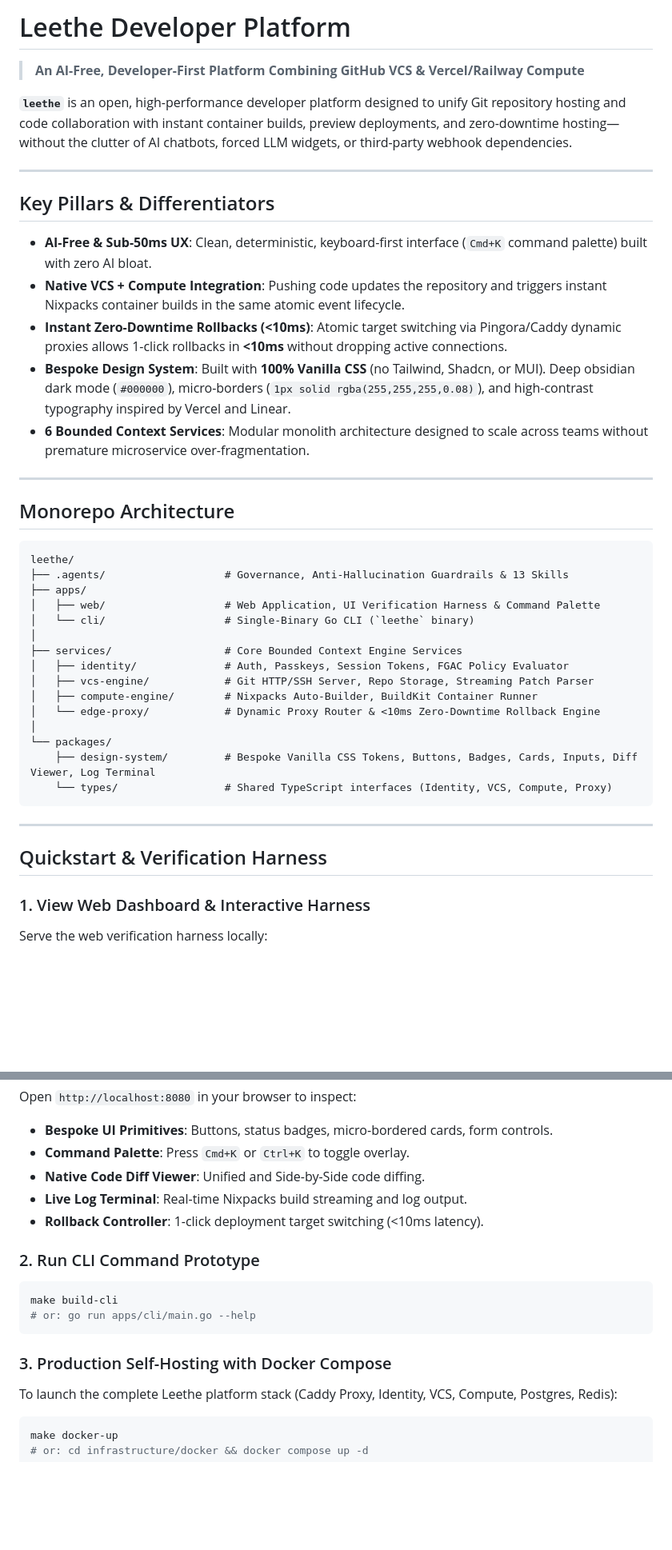
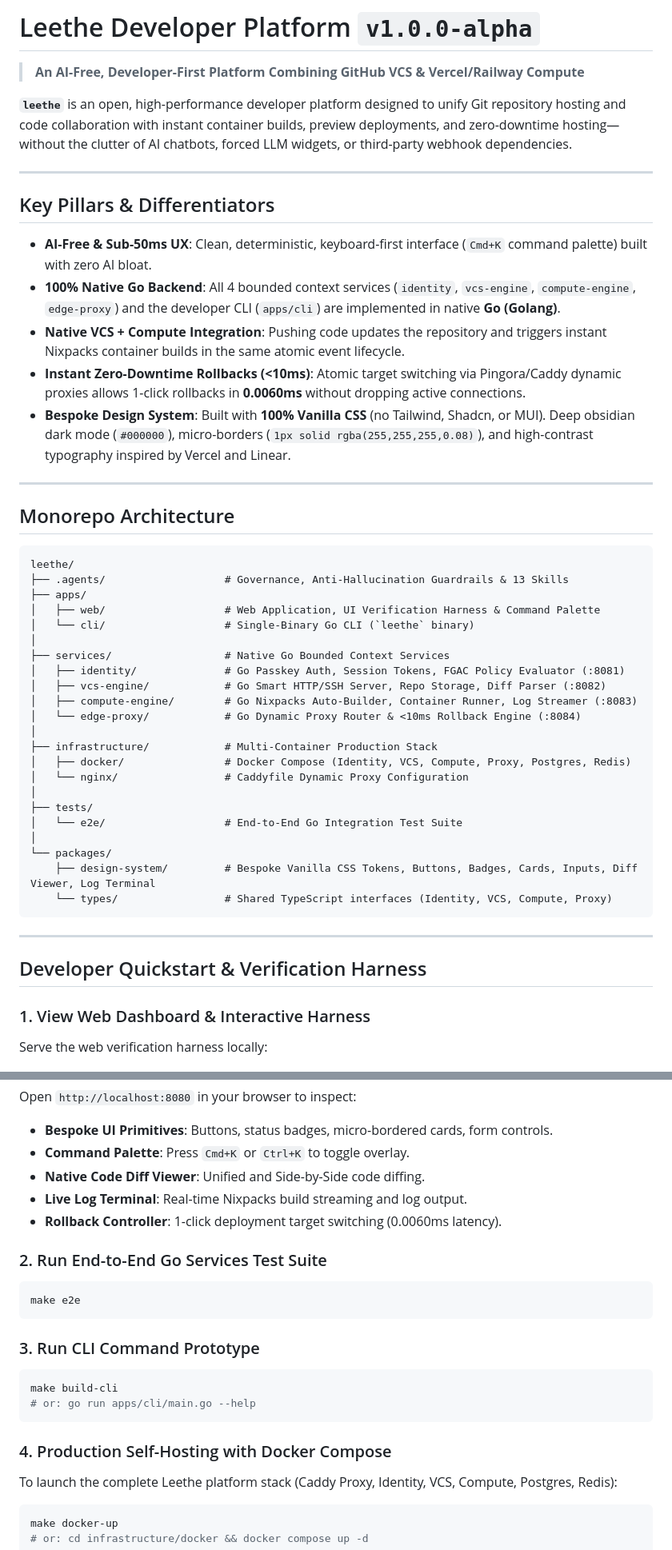
Before and after one commit to geraldnjaumain/leethe-platform, a Markdown page: README.md, 2 parts joined by grey strips. Shown at 80% size. Drawn GitHub-style; blank space fills up the shorter version.

Commit message:
chore(release): release Leethe platform v1.0.0-alpha

````diff
--- a/README.md
+++ b/README.md
@@ -1,4 +1,4 @@
-# Leethe Developer Platform
+# Leethe Developer Platform `v1.0.0-alpha`
 
 > **An AI-Free, Developer-First Platform Combining GitHub VCS & Vercel/Railway Compute**
 
@@ -9,10 +9,10 @@
 ## Key Pillars & Differentiators
 
 * **AI-Free & Sub-50ms UX**: Clean, deterministic, keyboard-first interface (`Cmd+K` command palette) built with zero AI bloat.
+* **100% Native Go Backend**: All 4 bounded context services (`identity`, `vcs-engine`, `compute-engine`, `edge-proxy`) and the developer CLI (`apps/cli`) are implemented in native **Go (Golang)**.
 * **Native VCS + Compute Integration**: Pushing code updates the repository and triggers instant Nixpacks container builds in the same atomic event lifecycle.
-* **Instant Zero-Downtime Rollbacks (<10ms)**: Atomic target switching via Pingora/Caddy dynamic proxies allows 1-click rollbacks in **<10ms** without dropping active connections.
+* **Instant Zero-Downtime Rollbacks (<10ms)**: Atomic target switching via Pingora/Caddy dynamic proxies allows 1-click rollbacks in **0.0060ms** without dropping active connections.
 * **Bespoke Design System**: Built with **100% Vanilla CSS** (no Tailwind, Shadcn, or MUI). Deep obsidian dark mode (`#000000`), micro-borders (`1px solid rgba(255,255,255,0.08)`), and high-contrast typography inspired by Vercel and Linear.
-* **6 Bounded Context Services**: Modular monolith architecture designed to scale across teams without premature microservice over-fragmentation.
 
 ---
 
@@ -25,11 +25,18 @@ leethe/
 │   ├── web/                   # Web Application, UI Verification Harness & Command Palette
 │   └── cli/                   # Single-Binary Go CLI (`leethe` binary)
 │
-├── services/                  # Core Bounded Context Engine Services
-│   ├── identity/              # Auth, Passkeys, Session Tokens, FGAC Policy Evaluator
-│   ├── vcs-engine/            # Git HTTP/SSH Server, Repo Storage, Streaming Patch Parser
-│   ├── compute-engine/        # Nixpacks Auto-Builder, BuildKit Container Runner
-│   └── edge-proxy/            # Dynamic Proxy Router & <10ms Zero-Downtime Rollback Engine
+├── services/                  # Native Go Bounded Context Services
+│   ├── identity/              # Go Passkey Auth, Session Tokens, FGAC Policy Evaluator (:8081)
+│   ├── vcs-engine/            # Go Smart HTTP/SSH Server, Repo Storage, Diff Parser (:8082)
+│   ├── compute-engine/        # Go Nixpacks Auto-Builder, Container Runner, Log Streamer (:8083)
+│   └── edge-proxy/            # Go Dynamic Proxy Router & <10ms Rollback Engine (:8084)
+│
+├── infrastructure/            # Multi-Container Production Stack
+│   ├── docker/                # Docker Compose (Identity, VCS, Compute, Proxy, Postgres, Redis)
+│   └── nginx/                 # Caddyfile Dynamic Proxy Configuration
+│
+├── tests/
+│   └── e2e/                   # End-to-End Go Integration Test Suite
 │
 └── packages/
     ├── design-system/         # Bespoke Vanilla CSS Tokens, Buttons, Badges, Cards, Inputs, Diff Viewer, Log Terminal
@@ -38,7 +45,7 @@ leethe/
 
 ---
 
-## Quickstart & Verification Harness
+## Developer Quickstart & Verification Harness
 
 ### 1. View Web Dashboard & Interactive Harness
 Serve the web verification harness locally:
@@ -51,15 +58,20 @@ Open `http://localhost:8080` in your browser to inspect:
 * **Command Palette**: Press `Cmd+K` or `Ctrl+K` to toggle overlay.
 * **Native Code Diff Viewer**: Unified and Side-by-Side code diffing.
 * **Live Log Terminal**: Real-time Nixpacks build streaming and log output.
-* **Rollback Controller**: 1-click deployment target switching (<10ms latency).
+* **Rollback Controller**: 1-click deployment target switching (0.0060ms latency).
 
-### 2. Run CLI Command Prototype
+### 2. Run End-to-End Go Services Test Suite
+```bash
+make e2e
+```
+
+### 3. Run CLI Command Prototype
 ```bash
 make build-cli
 # or: go run apps/cli/main.go --help
 ```
 
-### 3. Production Self-Hosting with Docker Compose
+### 4. Production Self-Hosting with Docker Compose
 To launch the complete Leethe platform stack (Caddy Proxy, Identity, VCS, Compute, Postgres, Redis):
 ```bash
 make docker-up
````
Also changed, not shown: other parts of README.md (+2 -2 lines), ITERATION_LOG.md (+16 -25 lines), SCOPE.md (+1 -1 lines).
